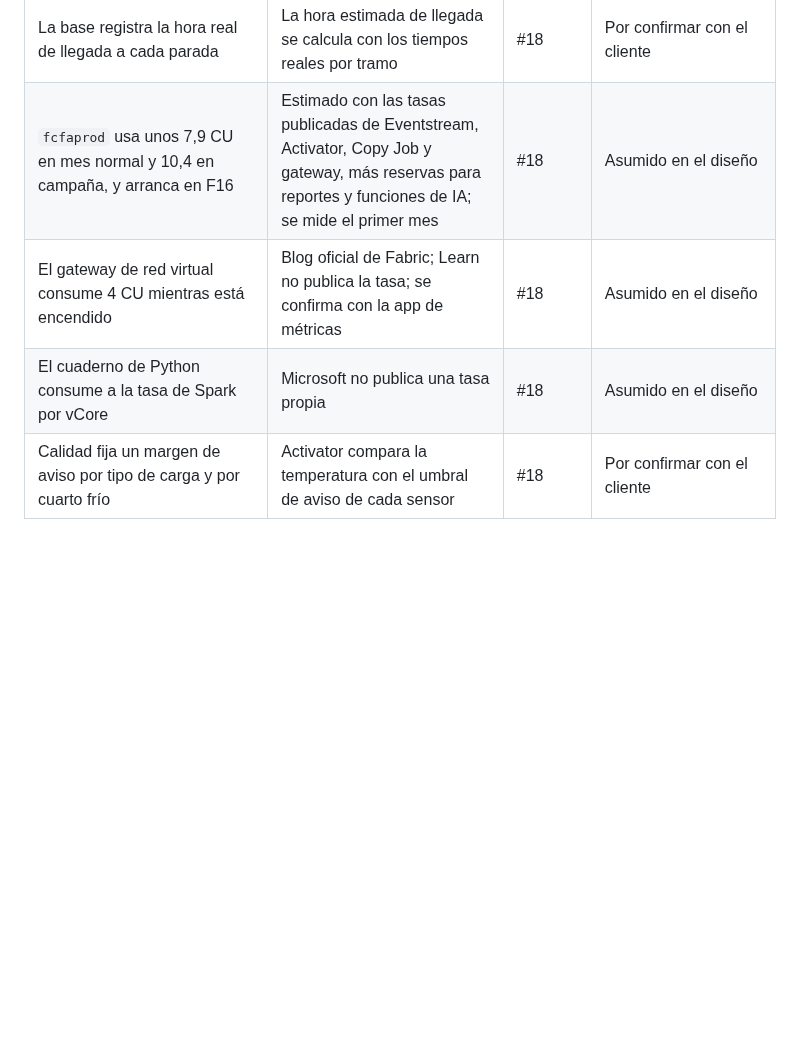
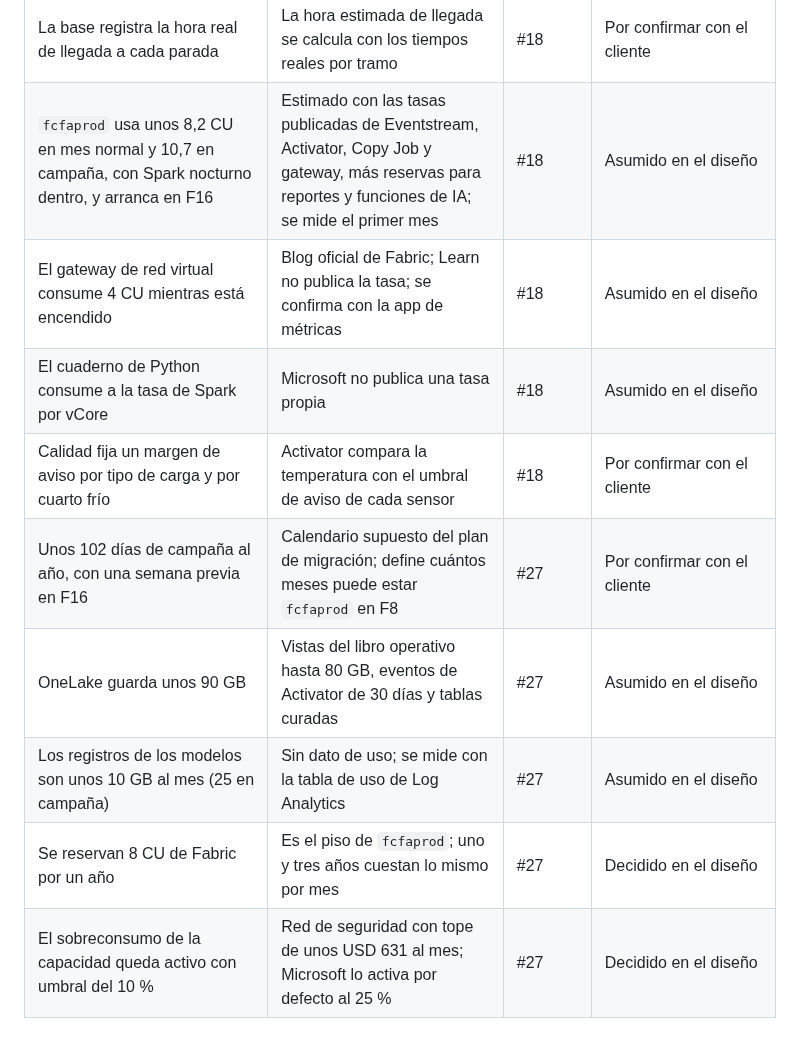
Before and after one commit to frioandes-platform/planning, a Markdown page: docs/cross-cutting/assumptions-log.md, the part around the change. GitHub-like rendering; blank space fills up the shorter version.

Commit message:
docs: add Fabric cost assumptions and guide notes

```diff
--- a/docs/cross-cutting/assumptions-log.md
+++ b/docs/cross-cutting/assumptions-log.md
@@ -93,7 +93,12 @@ Supuestos que no están en el enunciado y que tomó el equipo al diseñar la pla
 | Los administradores de Fabric son dos personas del equipo de datos e IA, con PIM | Azure solo acepta usuarios del tenant como administradores de una capacidad | #17 | Por confirmar con el cliente |
 | Unas 40 personas crean o ven reportes internos de Fabric y necesitan licencia Pro | Calidad, guardia, líderes de torre y calidad y equipo de datos; los despachadores ven la IA en la consola y los clientes en el reporte insertado | #18 | Por confirmar con el cliente |
 | La base registra la hora real de llegada a cada parada | La hora estimada de llegada se calcula con los tiempos reales por tramo | #18 | Por confirmar con el cliente |
-| `fcfaprod` usa unos 7,9 CU en mes normal y 10,4 en campaña, y arranca en F16 | Estimado con las tasas publicadas de Eventstream, Activator, Copy Job y gateway, más reservas para reportes y funciones de IA; se mide el primer mes | #18 | Asumido en el diseño |
+| `fcfaprod` usa unos 8,2 CU en mes normal y 10,7 en campaña, con Spark nocturno dentro, y arranca en F16 | Estimado con las tasas publicadas de Eventstream, Activator, Copy Job y gateway, más reservas para reportes y funciones de IA; se mide el primer mes | #18 | Asumido en el diseño |
 | El gateway de red virtual consume 4 CU mientras está encendido | Blog oficial de Fabric; Learn no publica la tasa; se confirma con la app de métricas | #18 | Asumido en el diseño |
 | El cuaderno de Python consume a la tasa de Spark por vCore | Microsoft no publica una tasa propia | #18 | Asumido en el diseño |
 | Calidad fija un margen de aviso por tipo de carga y por cuarto frío | Activator compara la temperatura con el umbral de aviso de cada sensor | #18 | Por confirmar con el cliente |
+| Unos 102 días de campaña al año, con una semana previa en F16 | Calendario supuesto del plan de migración; define cuántos meses puede estar `fcfaprod` en F8 | #27 | Por confirmar con el cliente |
+| OneLake guarda unos 90 GB | Vistas del libro operativo hasta 80 GB, eventos de Activator de 30 días y tablas curadas | #27 | Asumido en el diseño |
+| Los registros de los modelos son unos 10 GB al mes (25 en campaña) | Sin dato de uso; se mide con la tabla de uso de Log Analytics | #27 | Asumido en el diseño |
+| Se reservan 8 CU de Fabric por un año | Es el piso de `fcfaprod`; uno y tres años cuestan lo mismo por mes | #27 | Decidido en el diseño |
+| El sobreconsumo de la capacidad queda activo con umbral del 10 % | Red de seguridad con tope de unos USD 631 al mes; Microsoft lo activa por defecto al 25 % | #27 | Decidido en el diseño |
```
Also changed, not shown: docs/case-study/guia-de-lectura.md (+3 -1 lines).
